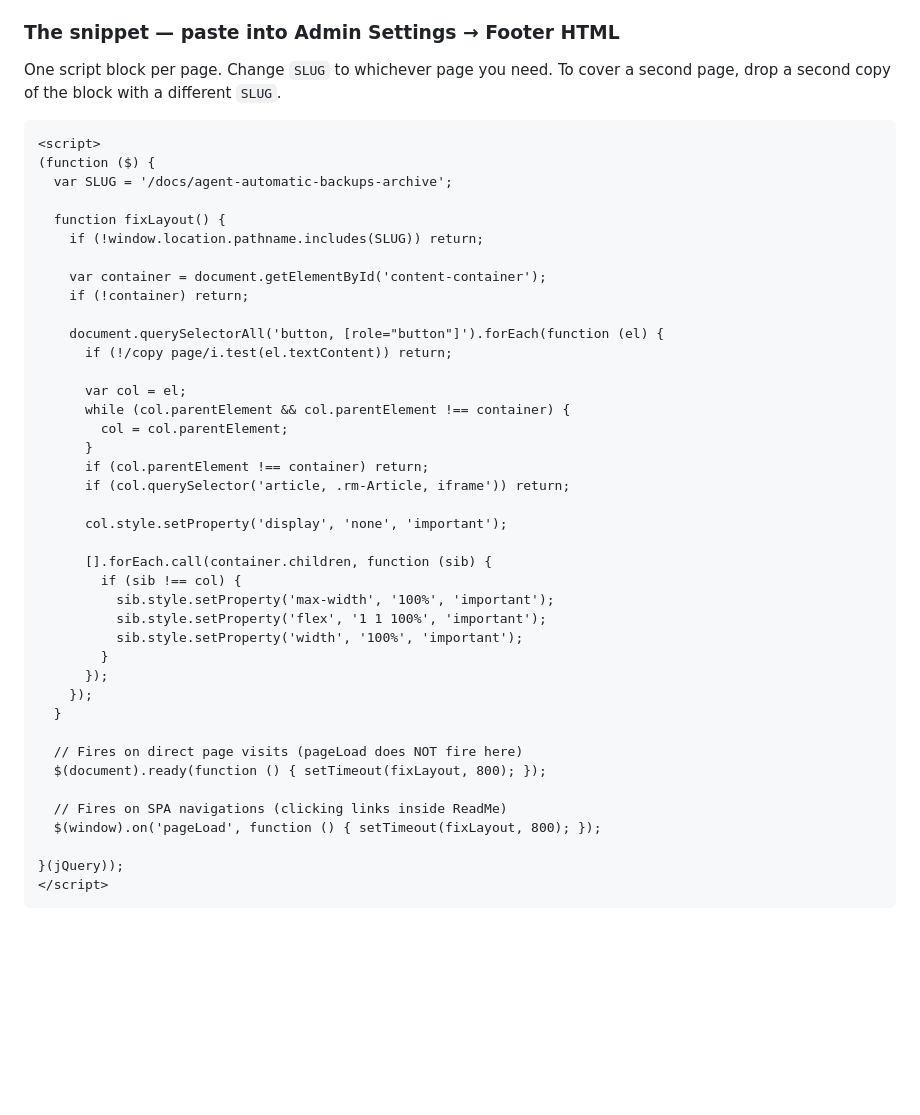
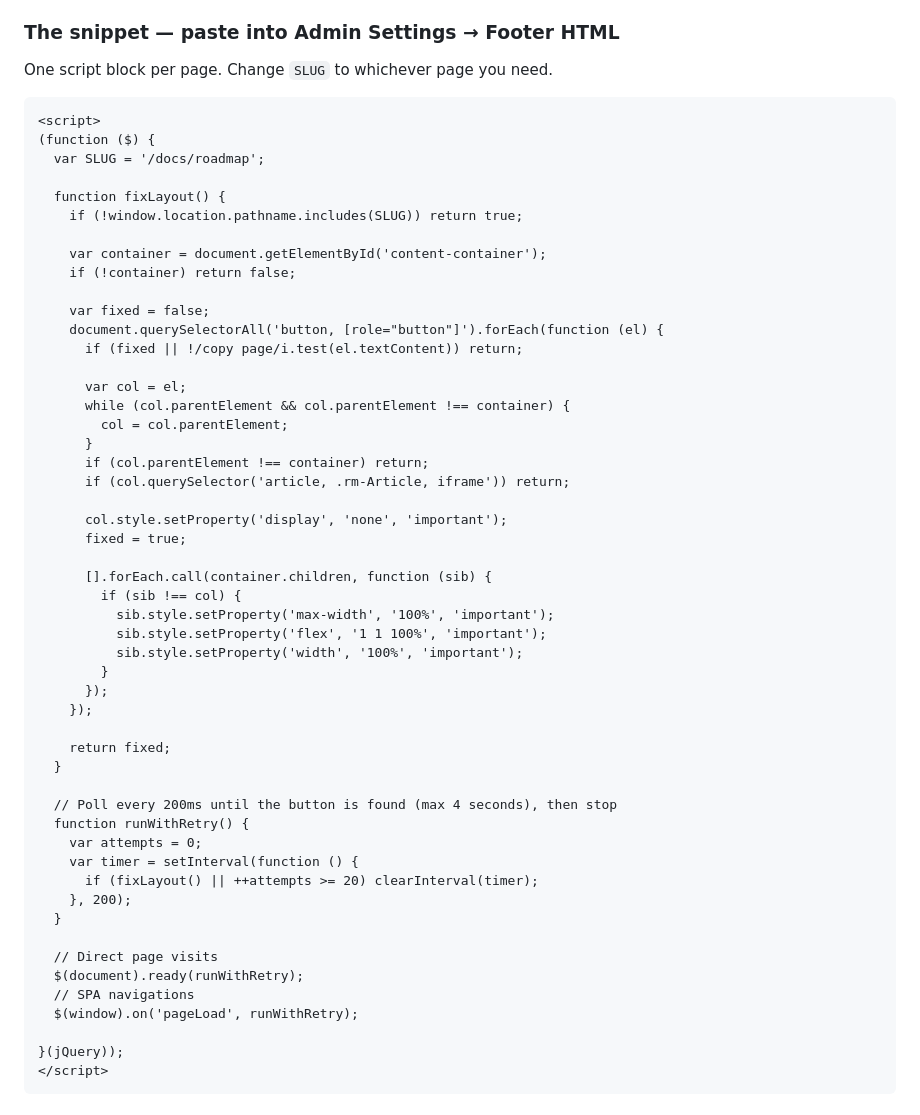
Before and after one commit to annashulia/teams_script, a Markdown page: docs/hide-copy-page-button-roadmap.md, the part around the change. GitHub-like rendering; blank space fills up the shorter version.

Commit message:
fix: poll every 200ms until button found instead of single setTimeout guess
Co-authored-by: annarrrmmm <annarrrmmm@users.noreply.github.com>

````diff
--- a/docs/hide-copy-page-button-roadmap.md
+++ b/docs/hide-copy-page-button-roadmap.md
@@ -15,21 +15,22 @@ Go to **Admin Settings → Custom CSS, JS, HTML → Footer HTML** and paste the
 
 ### The snippet — paste into Admin Settings → Footer HTML
 
-One script block per page. Change `SLUG` to whichever page you need. To cover a second page, drop a second copy of the block with a different `SLUG`.
+One script block per page. Change `SLUG` to whichever page you need.
 
 ```html
 <script>
 (function ($) {
-  var SLUG = '/docs/agent-automatic-backups-archive';
+  var SLUG = '/docs/roadmap';
 
   function fixLayout() {
-    if (!window.location.pathname.includes(SLUG)) return;
+    if (!window.location.pathname.includes(SLUG)) return true;
 
     var container = document.getElementById('content-container');
-    if (!container) return;
+    if (!container) return false;
 
+    var fixed = false;
     document.querySelectorAll('button, [role="button"]').forEach(function (el) {
-      if (!/copy page/i.test(el.textContent)) return;
+      if (fixed || !/copy page/i.test(el.textContent)) return;
 
       var col = el;
       while (col.parentElement && col.parentElement !== container) {
@@ -39,6 +40,7 @@ One script block per page. Change `SLUG` to whichever page you need. To cover a
       if (col.querySelector('article, .rm-Article, iframe')) return;
 
       col.style.setProperty('display', 'none', 'important');
+      fixed = true;
 
       [].forEach.call(container.children, function (sib) {
         if (sib !== col) {
@@ -48,13 +50,22 @@ One script block per page. Change `SLUG` to whichever page you need. To cover a
         }
       });
     });
+
+    return fixed;
   }
 
-  // Fires on direct page visits (pageLoad does NOT fire here)
-  $(document).ready(function () { setTimeout(fixLayout, 800); });
+  // Poll every 200ms until the button is found (max 4 seconds), then stop
+  function runWithRetry() {
+    var attempts = 0;
+    var timer = setInterval(function () {
+      if (fixLayout() || ++attempts >= 20) clearInterval(timer);
+    }, 200);
+  }
 
-  // Fires on SPA navigations (clicking links inside ReadMe)
-  $(window).on('pageLoad', function () { setTimeout(fixLayout, 800); });
+  // Direct page visits
+  $(document).ready(runWithRetry);
+  // SPA navigations
+  $(window).on('pageLoad', runWithRetry);
 
 }(jQuery));
 </script>
````
